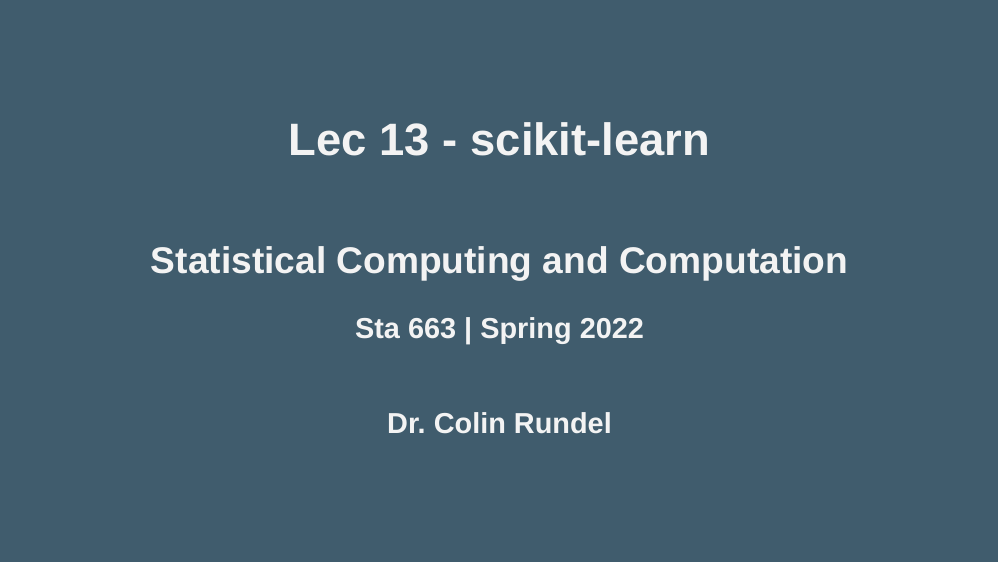
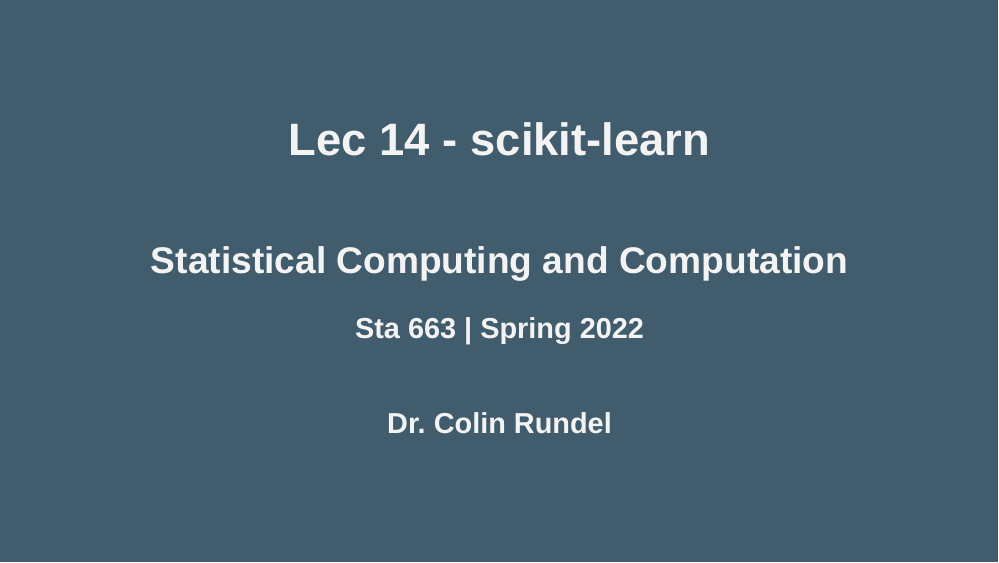
Before and after one commit to Sta663-Sp22/sta663-sp22.github.io, an R Markdown document (slides/Lec14.Rmd): page 1 of 39. Rendered offline with R 4.5, knitr and Pandoc, with nearby package versions; the slides are laid out offline by our stand-in for remark.js, each with all of its steps uncovered, in fonts that may differ from those the slides ask for, and without slide numbers, shadows or browser add-ons; some code elsewhere in the file could not run offline.

Commit message:
Update from https://github.com/Sta663-Sp22/website/commit/c80311df0622885eb137caa173ecdecd68b32673)

```diff
--- a/slides/Lec14.Rmd
+++ b/slides/Lec14.Rmd
@@ -1,5 +1,5 @@
 ---
-title: "Lec 13 - scikit-learn"
+title: "Lec 14 - scikit-learn"
 subtitle: "<br/> Statistical Computing and Computation"
 author: "Sta 663 | Spring 2022"
 date: "<br/> Dr. Colin Rundel"
```
Also changed, not shown: index.html, slides/Lec01.pdf, slides/Lec14.html, slides/Lec14_files/figure-html/unnamed-chunk-2-1.png, slides/Lec14_files/figure-html/unnamed-chunk-35-5.png, slides/Lec14_files/figure-html/unnamed-chunk-44-9.png, 4 other files.
